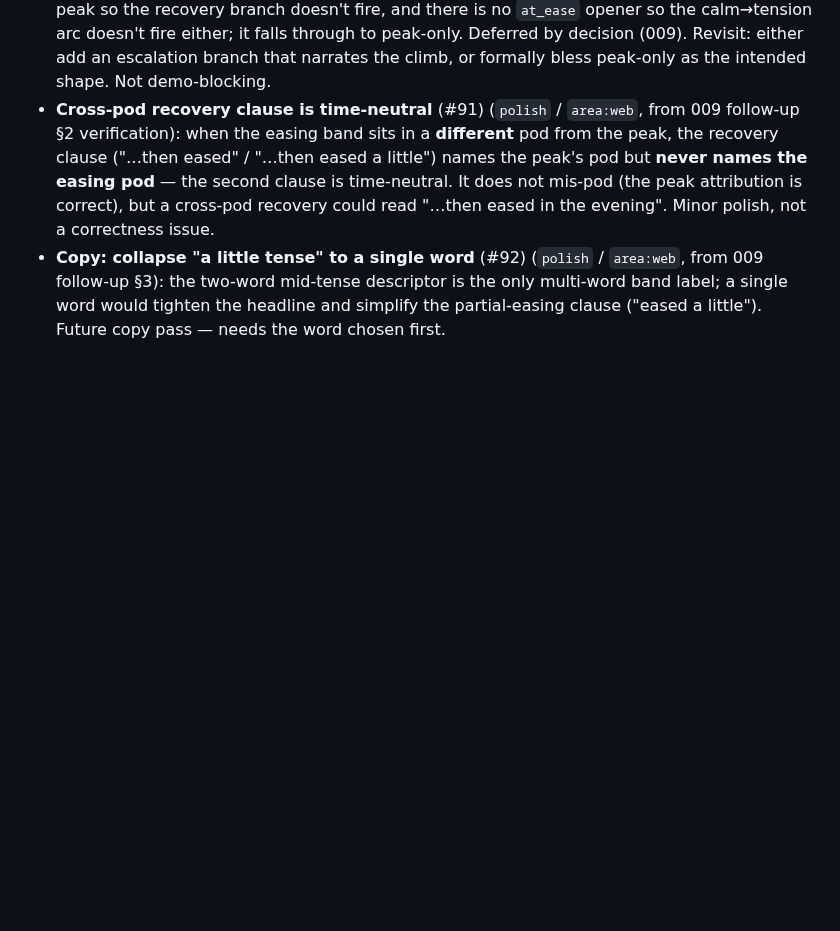
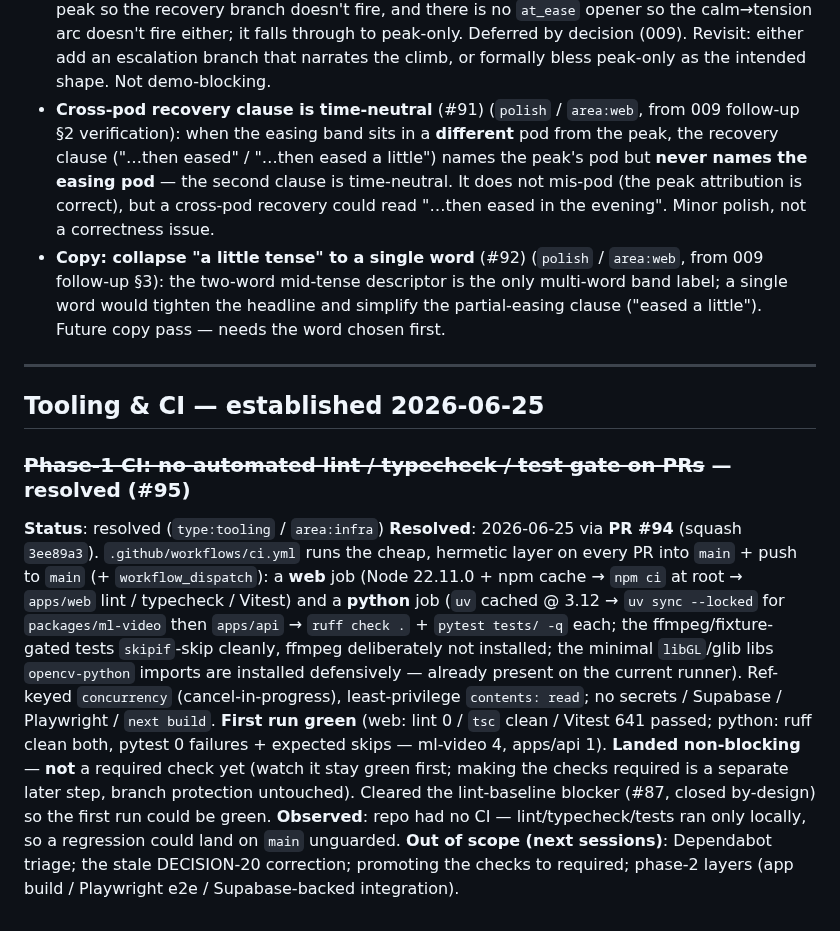
Before and after one commit to mohamedasem318/Serenify, a Markdown page: docs/BACKLOG.md, the part around one of its changes. Rendered like a GitHub page; blank space fills up the shorter version.

Commit message:
docs(backlog): close #87 (eslint baseline) by-design + log phase-1 CI standup (#95)
Amendment-9 1:1 BACKLOG<->Issues sync for the phase-1 CI work (PR #94, squash 3ee89a3):

- #87 (two pre-existing monitoring-session.tsx eslint errors): marked CLOSED
  by-design / not-planned. The entry scoped a careful camera-lifecycle refactor;
  we did NOT do that — instead documented intentional, targeted
  eslint-disable-next-line suppressions, restoring a zero-error lint baseline so
  CI is green. Rules stay globally active. GitHub issue #87 closed NOT_PLANNED.
- #95 (stand up phase-1 CI): new 'Tooling & CI' section, marked resolved via
  PR #94. GitHub issue #95 opened and closed in the same pass (the PR is the fix).

```diff
--- a/docs/BACKLOG.md
+++ b/docs/BACKLOG.md
@@ -1527,3 +1527,14 @@ even if the actual Arabic translation + RTL pass ships later.
 - **Headline escalation arc (a-little-tense → tense) collapses to the plain peak** (#90) (`deferred-feature` / `area:web`, from 009 headline rework + the follow-up §1 verification): an escalation that opens *a little tense* (confident band) and climbs to *tense* renders the plain peak ("Your afternoon was tense") and **silently drops the opening a-little-tense band** — asymmetric with the calm→tense arc, which names both pods. The most-recent band *is* the peak so the recovery branch doesn't fire, and there is no `at_ease` opener so the calm→tension arc doesn't fire either; it falls through to peak-only. Deferred by decision (009). Revisit: either add an escalation branch that narrates the climb, or formally bless peak-only as the intended shape. Not demo-blocking.
 - **Cross-pod recovery clause is time-neutral** (#91) (`polish` / `area:web`, from 009 follow-up §2 verification): when the easing band sits in a **different** pod from the peak, the recovery clause ("…then eased" / "…then eased a little") names the peak's pod but **never names the easing pod** — the second clause is time-neutral. It does not mis-pod (the peak attribution is correct), but a cross-pod recovery could read "…then eased in the evening". Minor polish, not a correctness issue.
 - **Copy: collapse "a little tense" to a single word** (#92) (`polish` / `area:web`, from 009 follow-up §3): the two-word mid-tense descriptor is the only multi-word band label; a single word would tighten the headline and simplify the partial-easing clause ("eased a little"). Future copy pass — needs the word chosen first.
+
+---
+
+## Tooling & CI — established 2026-06-25
+
+### ~~Phase-1 CI: no automated lint / typecheck / test gate on PRs~~ — resolved (#95)
+**Status**: resolved (`type:tooling` / `area:infra`)
+**Resolved**: 2026-06-25 via **PR #94** (squash `3ee89a3`). `.github/workflows/ci.yml` runs the cheap, hermetic layer on every PR into `main` + push to `main` (+ `workflow_dispatch`): a **web** job (Node 22.11.0 + npm cache → `npm ci` at root → `apps/web` lint / typecheck / Vitest) and a **python** job (`uv` cached @ 3.12 → `uv sync --locked` for `packages/ml-video` then `apps/api` → `ruff check .` + `pytest tests/ -q` each; the ffmpeg/fixture-gated tests `skipif`-skip cleanly, ffmpeg deliberately not installed; the minimal `libGL`/glib libs `opencv-python` imports are installed defensively — already present on the current runner). Ref-keyed `concurrency` (cancel-in-progress), least-privilege `contents: read`; no secrets / Supabase / Playwright / `next build`. **First run green** (web: lint 0 / `tsc` clean / Vitest 641 passed; python: ruff clean both, pytest 0 failures + expected skips — ml-video 4, apps/api 1).
+**Landed non-blocking** — **not** a required check yet (watch it stay green first; making the checks required is a separate later step, branch protection untouched). Cleared the lint-baseline blocker (#87, closed by-design) so the first run could be green.
+**Observed**: repo had no CI — lint/typecheck/tests ran only locally, so a regression could land on `main` unguarded.
+**Out of scope (next sessions)**: Dependabot triage; the stale DECISION-20 correction; promoting the checks to required; phase-2 layers (app build / Playwright e2e / Supabase-backed integration).
```
Also changed, not shown: other parts of docs/BACKLOG.md (+1 -1 lines).
